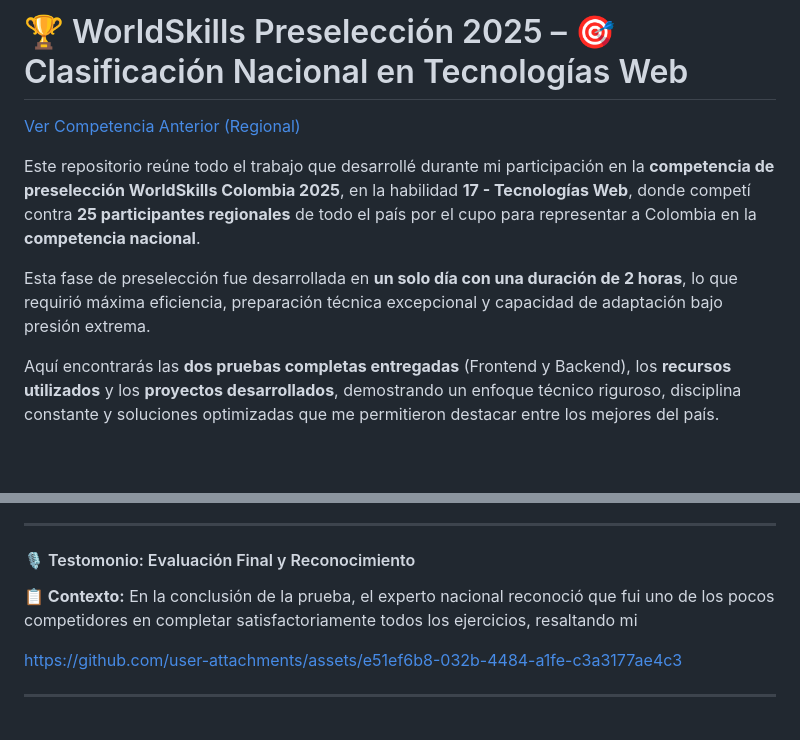
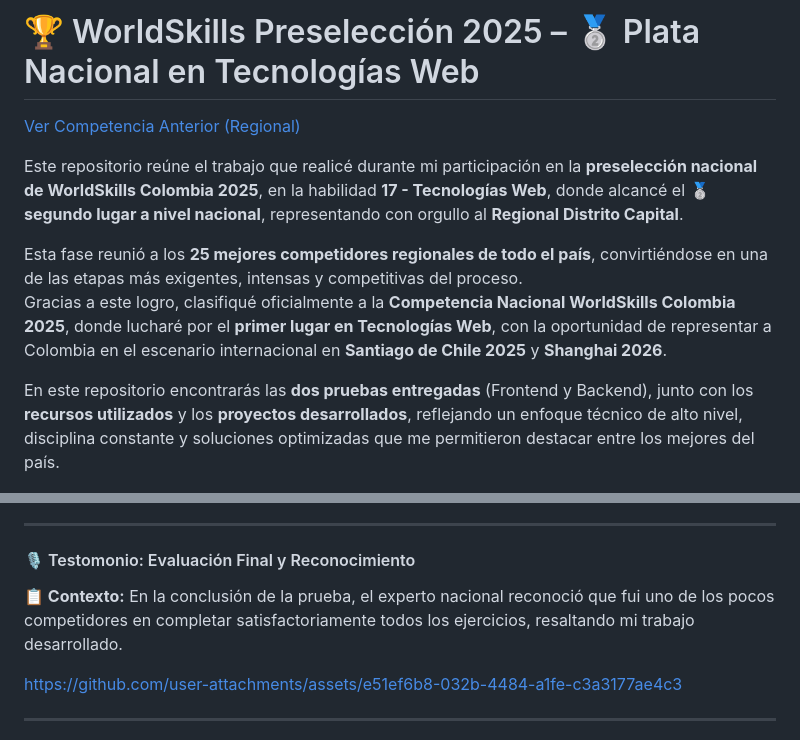
Before and after one commit to AndresGutierrezHurtado/worldskills-preseleccion-2025, a Markdown page: README.md, 2 parts joined by grey strips. Drawn GitHub-style; blank space fills up the shorter version.

Commit message:
docs: update README to reflect achievements and competition details for WorldSkills Colombia 2025

```diff
--- a/README.md
+++ b/README.md
@@ -1,12 +1,13 @@
-# 🏆 WorldSkills Preselección 2025 – 🎯 Clasificación Nacional en Tecnologías Web
+# 🏆 WorldSkills Preselección 2025 – 🥈 Plata Nacional en Tecnologías Web
 
 [Ver Competencia Anterior (Regional)](https://github.com/AndresGutierrezHurtado/worldskills-regional-2025)
 
-Este repositorio reúne todo el trabajo que desarrollé durante mi participación en la **competencia de preselección WorldSkills Colombia 2025**, en la habilidad **17 - Tecnologías Web**, donde competí contra **25 participantes regionales** de todo el país por el cupo para representar a Colombia en la **competencia nacional**.
+Este repositorio reúne el trabajo que realicé durante mi participación en la **preselección nacional de WorldSkills Colombia 2025**, en la habilidad **17 - Tecnologías Web**, donde alcancé el **🥈 segundo lugar a nivel nacional**, representando con orgullo al **Regional Distrito Capital**.
 
-Esta fase de preselección fue desarrollada en **un solo día con una duración de 2 horas**, lo que requirió máxima eficiencia, preparación técnica excepcional y capacidad de adaptación bajo presión extrema.
+Esta fase reunió a los **25 mejores competidores regionales de todo el país**, convirtiéndose en una de las etapas más exigentes, intensas y competitivas del proceso.
+Gracias a este logro, clasifiqué oficialmente a la **Competencia Nacional WorldSkills Colombia 2025**, donde lucharé por el **primer lugar en Tecnologías Web**, con la oportunidad de representar a Colombia en el escenario internacional en **Santiago de Chile 2025** y **Shanghai 2026**.
 
-Aquí encontrarás las **dos pruebas completas entregadas** (Frontend y Backend), los **recursos utilizados** y los **proyectos desarrollados**, demostrando un enfoque técnico riguroso, disciplina constante y soluciones optimizadas que me permitieron destacar entre los mejores del país.
+En este repositorio encontrarás las **dos pruebas entregadas** (Frontend y Backend), junto con los **recursos utilizados** y los **proyectos desarrollados**, reflejando un enfoque técnico de alto nivel, disciplina constante y soluciones optimizadas que me permitieron destacar entre los mejores del país.
 
 ![Prueba Frontend](./prueba-frontend/docs/images/index.png)
 
@@ -157,7 +158,7 @@ https://github.com/user-attachments/assets/f3d5c850-8054-4a47-af7a-7e14c732cdcf
 
 #### 🎙️ Testomonio: Evaluación Final y Reconocimiento
 
-**📋 Contexto:** En la conclusión de la prueba, el experto nacional reconoció que fui uno de los pocos competidores en completar satisfactoriamente todos los ejercicios, resaltando mi
+**📋 Contexto:** En la conclusión de la prueba, el experto nacional reconoció que fui uno de los pocos competidores en completar satisfactoriamente todos los ejercicios, resaltando mi trabajo desarrollado.
 
 https://github.com/user-attachments/assets/e51ef6b8-032b-4484-a1fe-c3a3177ae4c3
 
```
